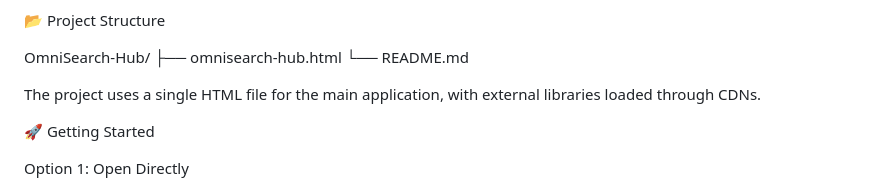
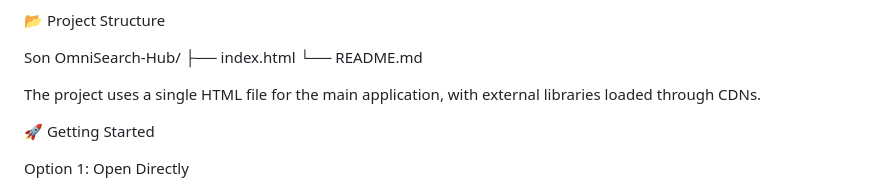
Before and after one commit to sarowiwaa/Son-OmniSearch-hub, a Markdown page: README.md, the part around the change. GitHub-like rendering.

```diff
--- a/README.md
+++ b/README.md
@@ -28,8 +28,8 @@ OmniSearch Hub is a modern, responsive, multi-engine search dashboard that allow
 
 📂 Project Structure
 
-OmniSearch-Hub/
-├── omnisearch-hub.html
+Son OmniSearch-Hub/
+├── index.html
 └── README.md
 
 The project uses a single HTML file for the main application, with external libraries loaded through CDNs.
```
